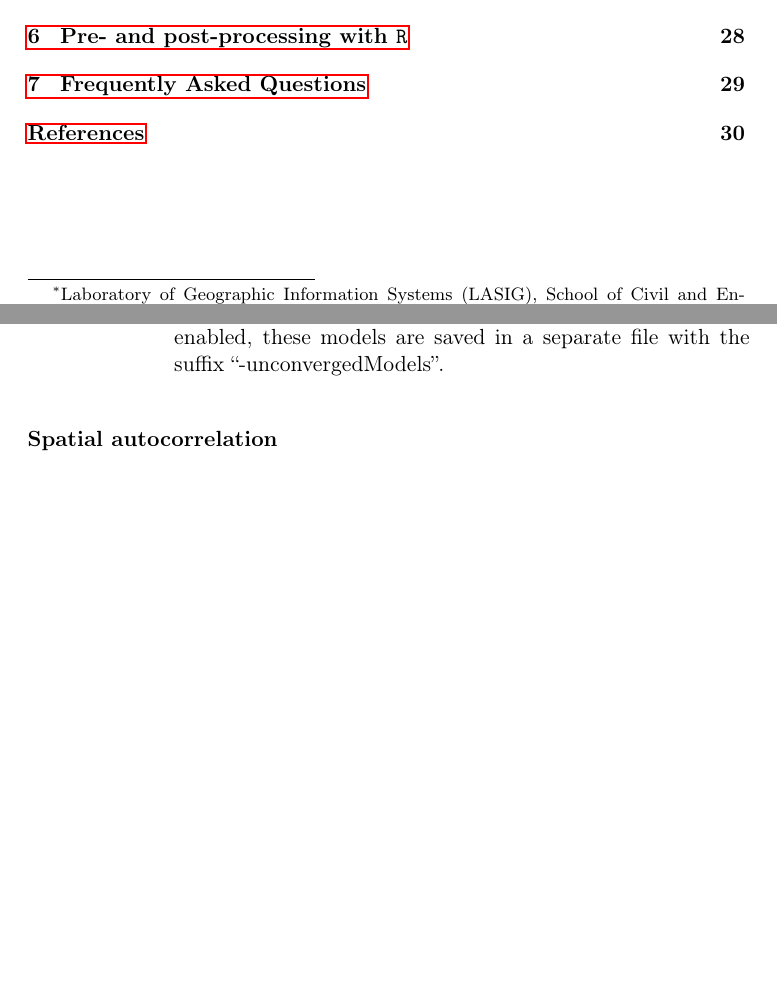
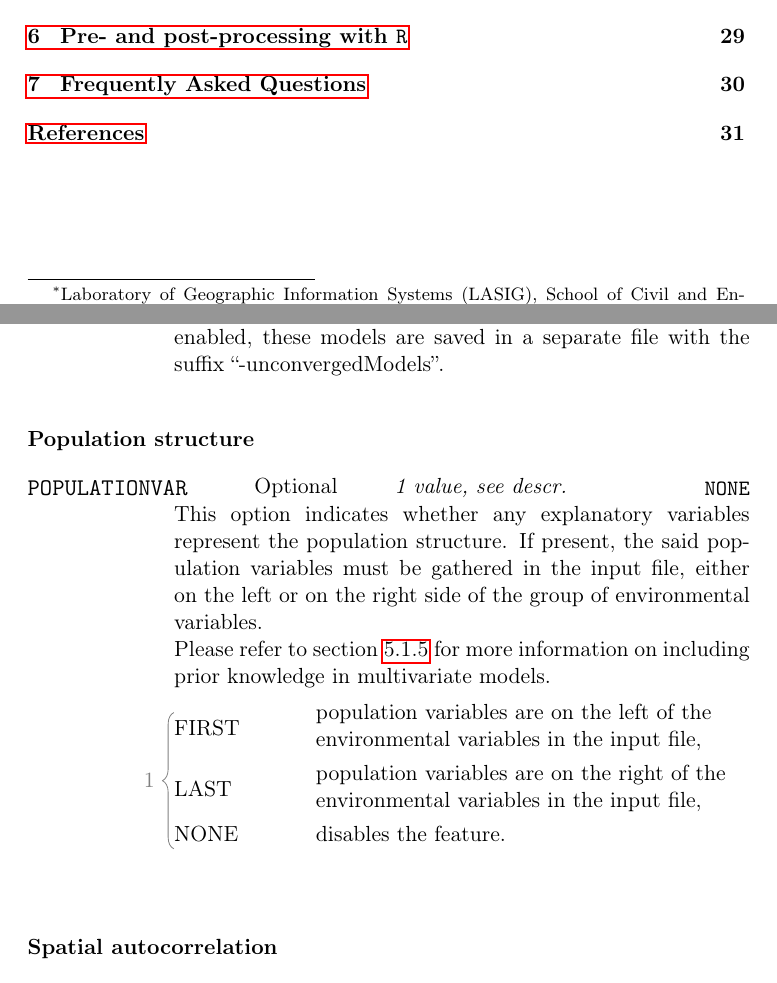
Before and after one commit to Sylvie/sambada, a LaTeX document (manual/manual.tex): two parts of pages 1 and 14 of 31 before the commit and two parts of pages 1 and 14 of 32 after it, joined at a grey line, cut so that both start at the same text, the shorter picture padded with empty space. Compiled offline with pdfLaTeX.

Commit message:
SMB-50: Explication du paramètre POPULATIONVAR
... dans le manuel.

```diff
--- a/manual/manual.tex
+++ b/manual/manual.tex
@@ -757,6 +757,37 @@ If enabled, these models are saved in a separate file with the suffix \enquote{-
 \end{minipage}%
 \bigskip
 
+\subsubsection*{Population structure}
+
+\par\smallskip\noindent\parbox
+{4cm}{\raggedright
+\texttt{\large POPULATIONVAR}}%
+\parbox{\dimexpr .5\textwidth - 4cm}
+{\ifthenelse{\equal{O}{M}}{Mandatory}{Optional}}
+\parbox{.25\textwidth}
+{\centering \emph{1 value, see descr.}}%
+\parbox{.25\textwidth}
+{\raggedleft\texttt{NONE}}
+\par\smallskip\noindent\hspace{\dimexpr 2.5cm }
+\begin{minipage}{\dimexpr\textwidth - 2.5cm }
+This option indicates whether any explanatory variables represent the population structure.
+If present, the said population variables must be gathered in the input file, either on the left or on the right side of the group of environmental variables. \\
+Please refer to section \ref{sec:prior-knowledge} for more information on including prior knowledge in multivariate models. \\
+\begin{tikzpicture}[ remember picture]
+\matrix (mlog) [matrix of nodes,column 1/.style={anchor=west, text width=2.5cm}, column 2/.style={anchor=west, text width={\textwidth - 2.5cm}}, ampersand replacement=\&, inner xsep=0pt]
+{
+	FIRST  \& population variables are on the left of the environmental variables in the input file,  \\
+	LAST   \& population variables are on the right of the environmental variables in the input file, \\
+	NONE  \& disables the feature. \\
+};
+\end{tikzpicture}
+\begin{tikzpicture}[node distance=2mm, remember picture,overlay, decoration={brace,amplitude=0.2cm,mirror}]
+  \path [draw, decorate,gray]
+        (mlog-1-1.north -| mlog.west) --   coordinate (mlog)  (mlog-3-1.south -| mlog.west);
+        \node[color=gray, left=of mlog]{1};
+\end{tikzpicture}
+\end{minipage}%
+\bigskip
 
 \subsubsection*{Spatial autocorrelation}
 
```
